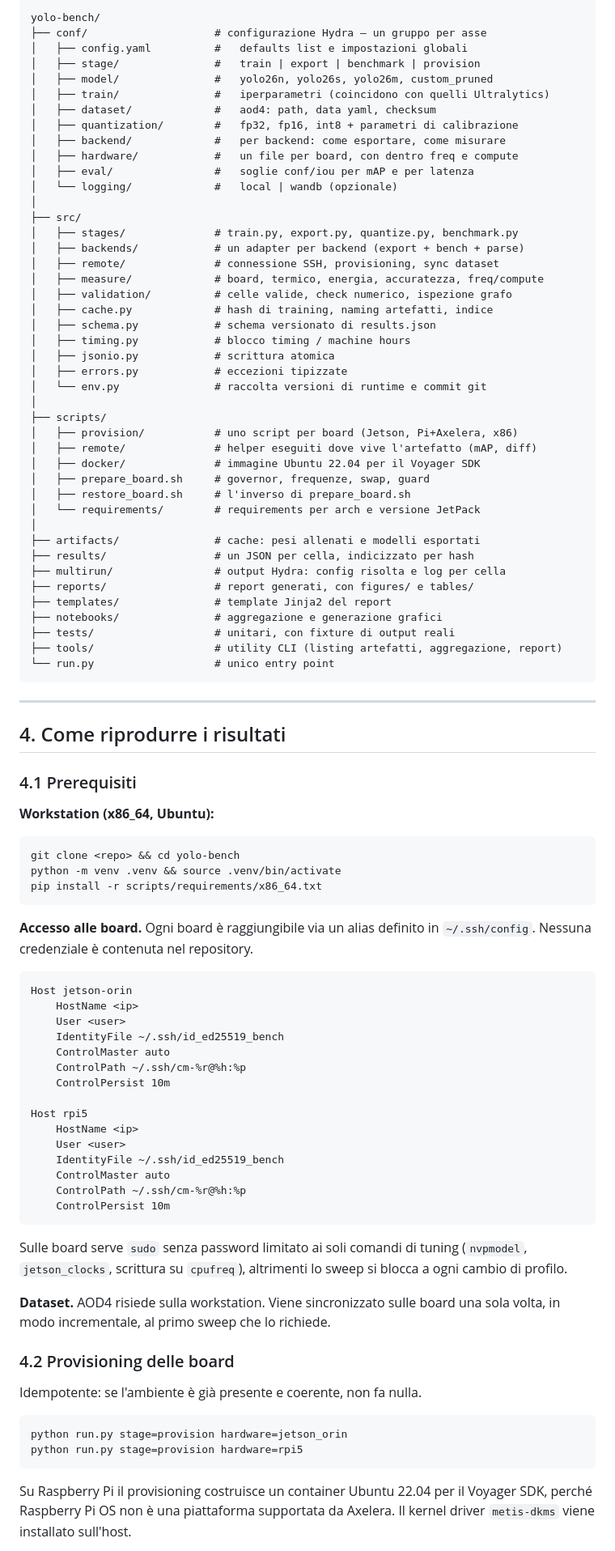
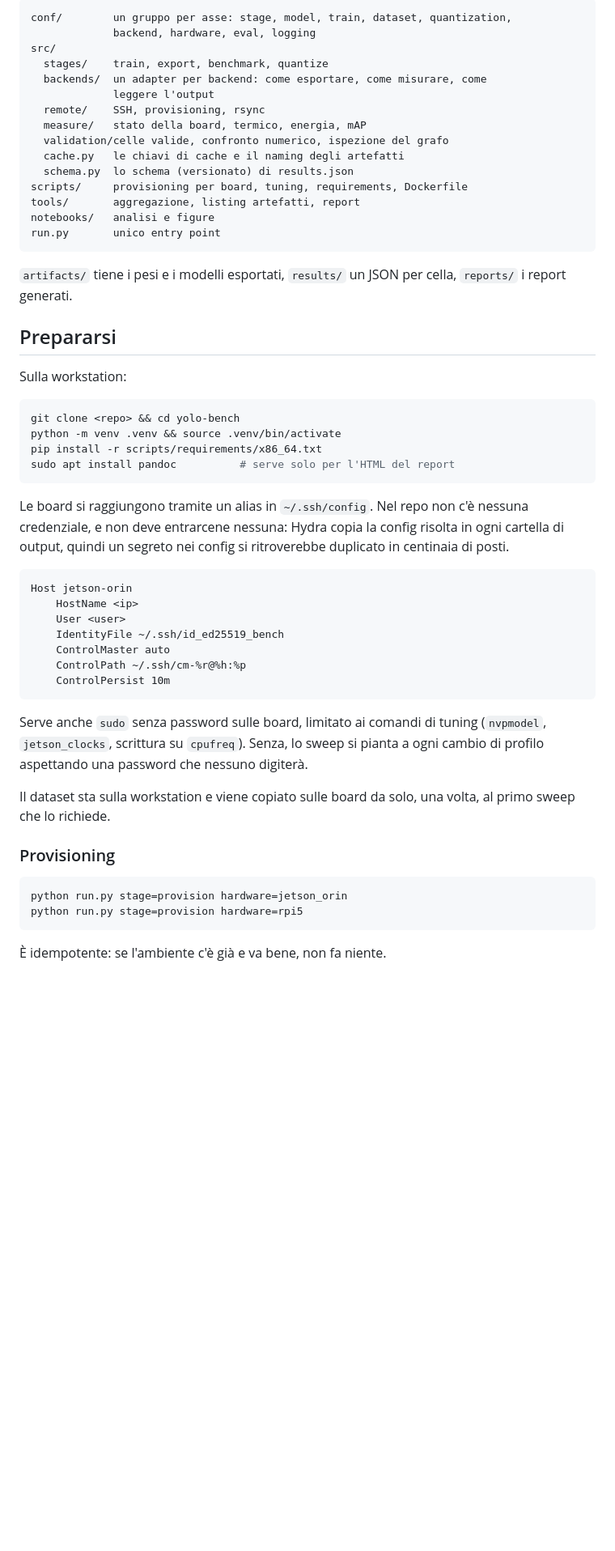
Before and after one commit to erikscolaro/yoloeval, a Markdown page: README.md, the part around one of its changes. Shown at 81% size. Rendered like a GitHub page; blank space fills up the shorter version.

````diff
--- a/README.md
+++ b/README.md
@@ -62,66 +59,40 @@ generato automaticamente, pronti per il capitolo risultati della tesi.
 
 ```
-yolo-bench/
-├── conf/                    # configurazione Hydra — un gruppo per asse
-│   ├── config.yaml          #   defaults list e impostazioni globali
-│   ├── stage/               #   train | export | benchmark | provision
-│   ├── model/               #   yolo26n, yolo26s, yolo26m, custom_pruned
-│   ├── train/               #   iperparametri (coincidono con quelli Ultralytics)
-│   ├── dataset/             #   aod4: path, data yaml, checksum
-│   ├── quantization/        #   fp32, fp16, int8 + parametri di calibrazione
-│   ├── backend/             #   per backend: come esportare, come misurare
-│   ├── hardware/            #   un file per board, con dentro freq e compute
-│   ├── eval/                #   soglie conf/iou per mAP e per latenza
-│   └── logging/             #   local | wandb (opzionale)
-│
-├── src/
-│   ├── stages/              # train.py, export.py, quantize.py, benchmark.py
-│   ├── backends/            # un adapter per backend (export + bench + parse)
-│   ├── remote/              # connessione SSH, provisioning, sync dataset
-│   ├── measure/             # board, termico, energia, accuratezza, freq/compute
-│   ├── validation/          # celle valide, check numerico, ispezione grafo
-│   ├── cache.py             # hash di training, naming artefatti, indice
-│   ├── schema.py            # schema versionato di results.json
-│   ├── timing.py            # blocco timing / machine hours
-│   ├── jsonio.py            # scrittura atomica
-│   ├── errors.py            # eccezioni tipizzate
-│   └── env.py               # raccolta versioni di runtime e commit git
-│
-├── scripts/
-│   ├── provision/           # uno script per board (Jetson, Pi+Axelera, x86)
-│   ├── remote/              # helper eseguiti dove vive l'artefatto (mAP, diff)
-│   ├── docker/              # immagine Ubuntu 22.04 per il Voyager SDK
-│   ├── prepare_board.sh     # governor, frequenze, swap, guard
-│   ├── restore_board.sh     # l'inverso di prepare_board.sh
-│   └── requirements/        # requirements per arch e versione JetPack
-│
-├── artifacts/               # cache: pesi allenati e modelli esportati
-├── results/                 # un JSON per cella, indicizzato per hash
-├── multirun/                # output Hydra: config risolta e log per cella
-├── reports/                 # report generati, con figures/ e tables/
-├── templates/               # template Jinja2 del report
-├── notebooks/               # aggregazione e generazione grafici
-├── tests/                   # unitari, con fixture di output reali
-├── tools/                   # utility CLI (listing artefatti, aggregazione, report)
-└── run.py                   # unico entry point
+conf/        un gruppo per asse: stage, model, train, dataset, quantization,
+             backend, hardware, eval, logging
+src/
+  stages/    train, export, benchmark, quantize
+  backends/  un adapter per backend: come esportare, come misurare, come
+             leggere l'output
+  remote/    SSH, provisioning, rsync
+  measure/   stato della board, termico, energia, mAP
+  validation/celle valide, confronto numerico, ispezione del grafo
+  cache.py   le chiavi di cache e il naming degli artefatti
+  schema.py  lo schema (versionato) di results.json
+scripts/     provisioning per board, tuning, requirements, Dockerfile
+tools/       aggregazione, listing artefatti, report
+notebooks/   analisi e figure
+run.py       unico entry point
 ```
 
----
+`artifacts/` tiene i pesi e i modelli esportati, `results/` un JSON per cella,
+`reports/` i report generati.
 
-## 4. Come riprodurre i risultati
+## Prepararsi
 
-### 4.1 Prerequisiti
-
-**Workstation (x86_64, Ubuntu):**
+Sulla workstation:
 
 ```bash
 git clone <repo> && cd yolo-bench
 python -m venv .venv && source .venv/bin/activate
 pip install -r scripts/requirements/x86_64.txt
+sudo apt install pandoc          # serve solo per l'HTML del report
 ```
 
-**Accesso alle board.** Ogni board è raggiungibile via un alias definito in
-`~/.ssh/config`. Nessuna credenziale è contenuta nel repository.
+Le board si raggiungono tramite un alias in `~/.ssh/config`. Nel repo non c'è
+nessuna credenziale, e non deve entrarcene nessuna: Hydra copia la config
+risolta in ogni cartella di output, quindi un segreto nei config si
+ritroverebbe duplicato in centinaia di posti.
 
 ```
 Host jetson-orin
@@ -131,33 +102,21 @@ Host jetson-orin
     ControlMaster auto
     ControlPath ~/.ssh/cm-%r@%h:%p
     ControlPersist 10m
-
-Host rpi5
-    HostName <ip>
-    User <user>
-    IdentityFile ~/.ssh/id_ed25519_bench
-    ControlMaster auto
-    ControlPath ~/.ssh/cm-%r@%h:%p
-    ControlPersist 10m
 ```
 
-Sulle board serve `sudo` senza password limitato ai soli comandi di tuning
-(`nvpmodel`, `jetson_clocks`, scrittura su `cpufreq`), altrimenti lo sweep si
-blocca a ogni cambio di profilo.
+Serve anche `sudo` senza password sulle board, limitato ai comandi di tuning
+(`nvpmodel`, `jetson_clocks`, scrittura su `cpufreq`). Senza, lo sweep si
+pianta a ogni cambio di profilo aspettando una password che nessuno digiterà.
 
-**Dataset.** AOD4 risiede sulla workstation. Viene sincronizzato sulle board
-una sola volta, in modo incrementale, al primo sweep che lo richiede.
+Il dataset sta sulla workstation e viene copiato sulle board da solo, una
+volta, al primo sweep che lo richiede.
 
-### 4.2 Provisioning delle board
-
-Idempotente: se l'ambiente è già presente e coerente, non fa nulla.
+### Provisioning
 
 ```bash
 python run.py stage=provision hardware=jetson_orin
 python run.py stage=provision hardware=rpi5
 ```
 
-Su Raspberry Pi il provisioning costruisce un container Ubuntu 22.04 per il
-Voyager SDK, perché Raspberry Pi OS non è una piattaforma supportata da
-Axelera. Il kernel driver `metis-dkms` viene installato sull'host.
+È idempotente: se l'ambiente c'è già e va bene, non fa niente.
 
````
Also changed, not shown: other parts of README.md (+150 -146 lines).
